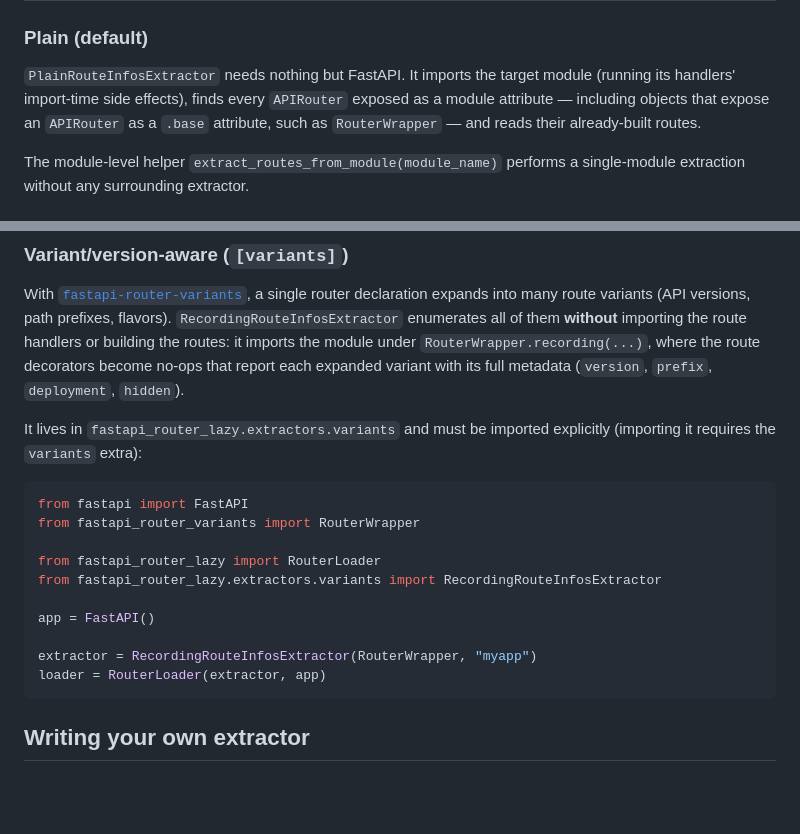
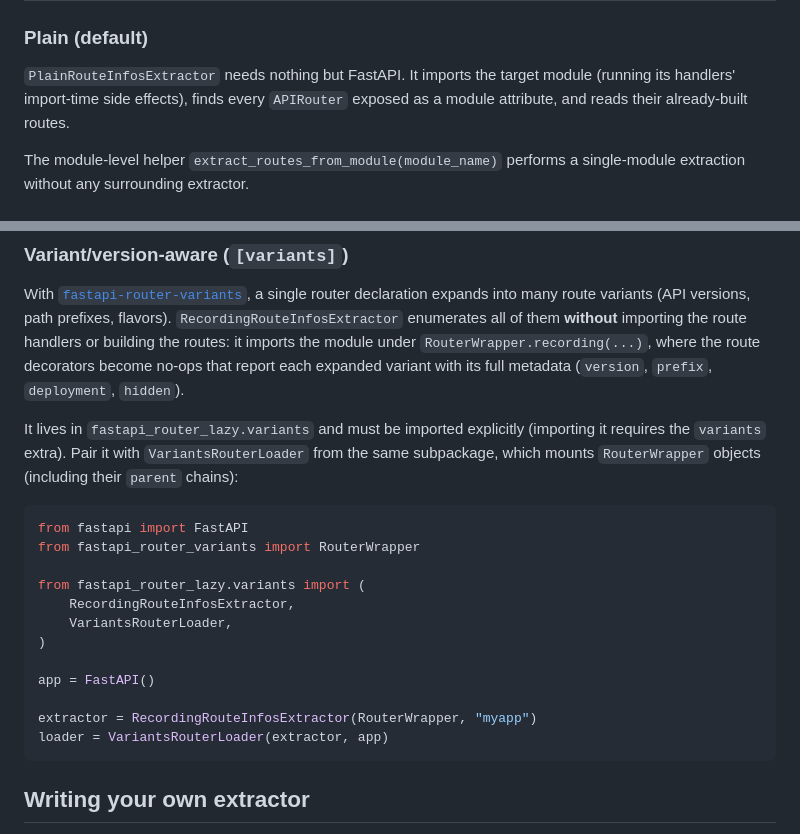
Before and after one commit to Toilal/fastapi-router-lazy, a Markdown page: docs/extractors.md, 2 parts joined by grey strips. Drawn GitHub-style; blank space fills up the shorter version.

````diff
--- a/docs/extractors.md
+++ b/docs/extractors.md
@@ -52,9 +52,7 @@ Available extractors
 
 `PlainRouteInfosExtractor` needs nothing but FastAPI. It imports the target
 module (running its handlers' import-time side effects), finds every `APIRouter`
-exposed as a module attribute — including objects that expose an `APIRouter` as
-a `.base` attribute, such as `RouterWrapper` — and reads their already-built
-routes.
+exposed as a module attribute, and reads their already-built routes.
 
 The module-level helper `extract_routes_from_module(module_name)` performs a
 single-module extraction without any surrounding extractor.
@@ -113,20 +111,24 @@ module under `RouterWrapper.recording(...)`, where the route decorators become
 no-ops that report each expanded variant with its full metadata (`version`,
 `prefix`, `deployment`, `hidden`).
 
-It lives in `fastapi_router_lazy.extractors.variants` and must be imported
-explicitly (importing it requires the `variants` extra):
+It lives in `fastapi_router_lazy.variants` and must be imported explicitly
+(importing it requires the `variants` extra). Pair it with `VariantsRouterLoader`
+from the same subpackage, which mounts `RouterWrapper` objects (including their
+`parent` chains):
 
 ```python
 from fastapi import FastAPI
 from fastapi_router_variants import RouterWrapper
 
-from fastapi_router_lazy import RouterLoader
-from fastapi_router_lazy.extractors.variants import RecordingRouteInfosExtractor
+from fastapi_router_lazy.variants import (
+    RecordingRouteInfosExtractor,
+    VariantsRouterLoader,
+)
 
 app = FastAPI()
 
 extractor = RecordingRouteInfosExtractor(RouterWrapper, "myapp")
-loader = RouterLoader(extractor, app)
+loader = VariantsRouterLoader(extractor, app)
 ```
 
 Writing your own extractor
````
Also changed, not shown: docs/api.md (+25 -6 lines), docs/usage.md (+8 -6 lines).
